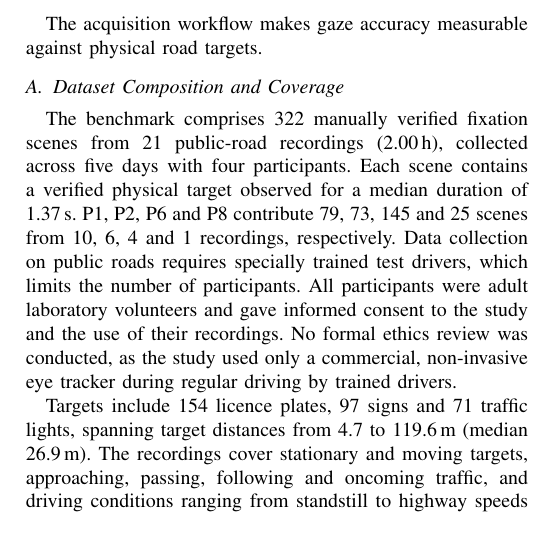
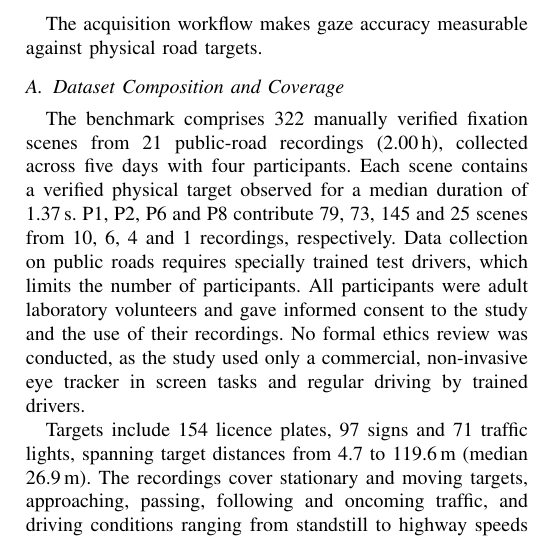
Before and after one commit to PhDWorkspace/iv-2027-gaze-accuracy, a LaTeX paper (main.tex, which reads sections/04_real_world.tex): part of one column of page 4 of 8, cut so that both start at the same text. Compiled offline with pdfLaTeX; a missing font is replaced by an installed copy or a similar font; a LaTeX package or settings file that is missing is left out.

Commit message:
Cover the controlled study in the ethics reason
Co-Authored-By: Claude Opus 5.5 <noreply@anthropic.com>

```diff
--- a/sections/04_real_world.tex
+++ b/sections/04_real_world.tex
@@ -18,7 +18,8 @@ drivers, which limits the number of participants.
 All participants were adult laboratory volunteers and gave informed
 consent to the study and the use of their recordings. No formal
 ethics review was conducted, as the study used only a commercial,
-non-invasive eye tracker during regular driving by trained drivers.
+non-invasive eye tracker in screen tasks and regular driving by
+trained drivers.
 
 Targets include 154 licence plates, 97 signs and
 71 traffic lights, spanning target distances
```
